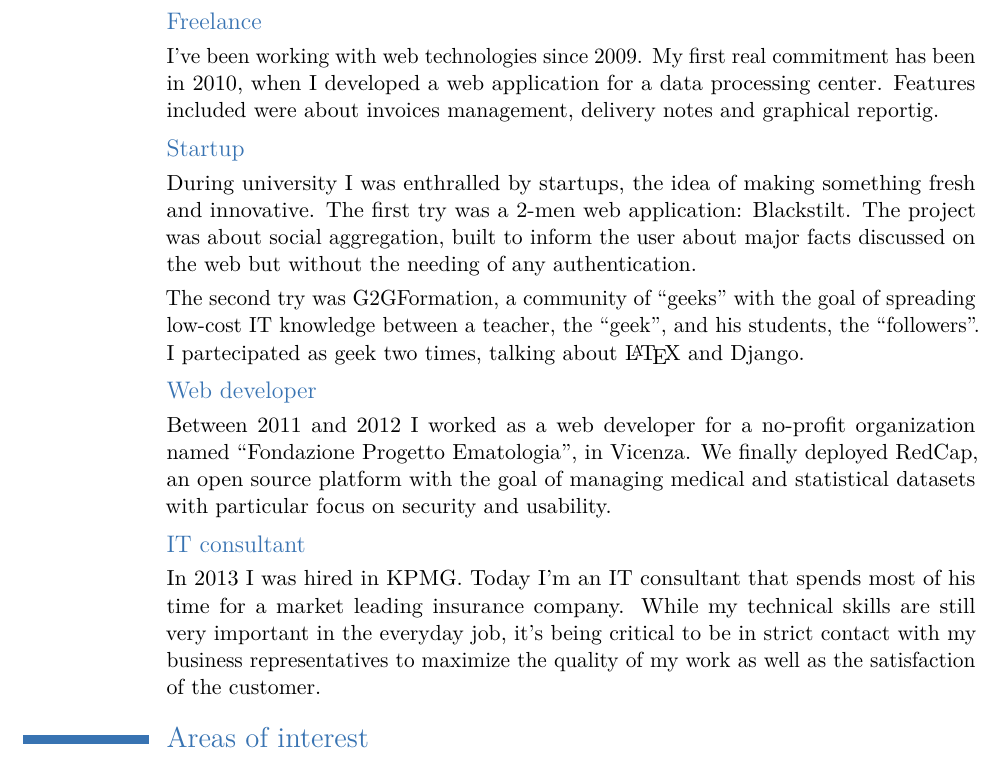
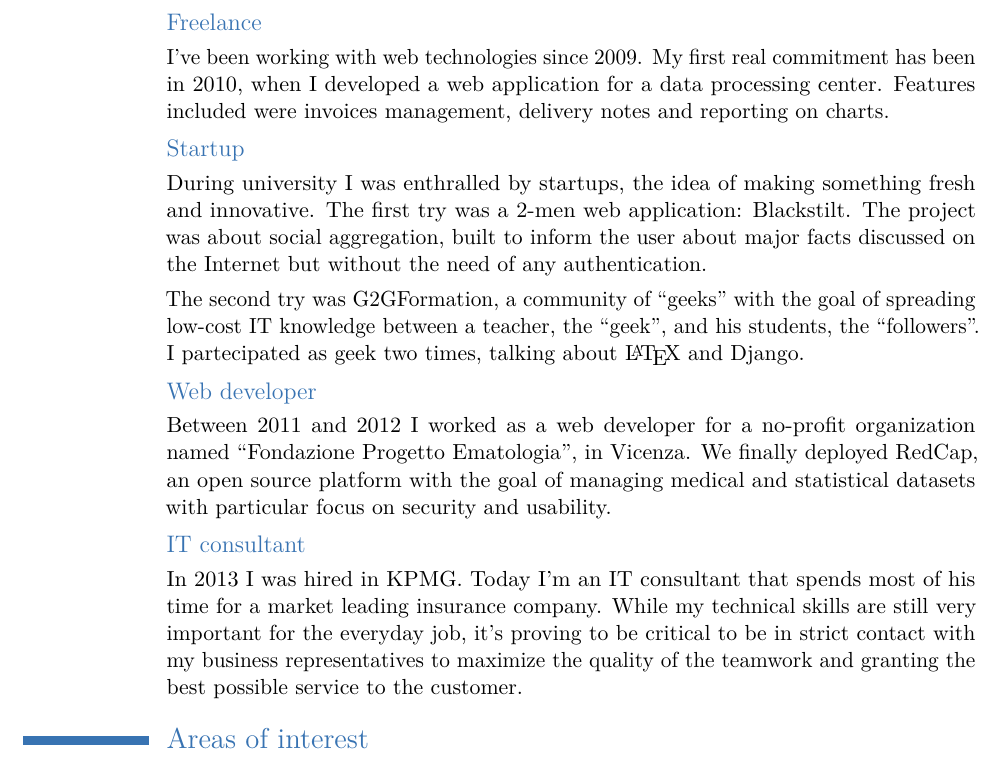
Before and after one commit to flavoi/fmcv, a LaTeX CV (latex/curriculum.tex): part of page 2 of 2, cut so that both start at the same text. Compiled offline with pdfLaTeX.

Commit message:
Updated job experiences.

```diff
--- a/latex/curriculum.tex
+++ b/latex/curriculum.tex
@@ -75,10 +75,10 @@
 
 \section{Job Experiences}
 \subsection{Freelance}
-\cvline{}{I've been working with web technologies since 2009. My first real commitment has been in 2010, when I developed a web application for a data processing center. Features included were about invoices management, delivery notes and graphical reportig.}
+\cvline{}{I've been working with web technologies since 2009. My first real commitment has been in 2010, when I developed a web application for a data processing center. Features included were invoices management, delivery notes and reporting on charts.}
 
 \subsection{Startup}
-\cvline{}{During university I was enthralled by startups, the idea of making something fresh and innovative. The first try was a 2-men web application: Blackstilt. The project was about social aggregation, built to inform the user about major facts discussed on the web but without the needing of any authentication.}
+\cvline{}{During university I was enthralled by startups, the idea of making something fresh and innovative. The first try was a 2-men web application: Blackstilt. The project was about social aggregation, built to inform the user about major facts discussed on the Internet but without the need of any authentication.}
 
 \cvline{}{The second try was G2GFormation, a community of ``geeks'' with the goal of spreading low-cost IT knowledge between a teacher, the ``geek'', and his students, the ``followers''. I partecipated as geek two times, talking about \LaTeX\ and Django.}
 
@@ -86,7 +86,7 @@
 \cvline{}{Between 2011 and 2012 I worked as a web developer for a no-profit organization named ``Fondazione Progetto Ematologia'', in Vicenza. We finally deployed RedCap, an open source platform with the goal of managing medical and statistical datasets with particular focus on security and usability.}
 
 \subsection{IT consultant}
-\cvline{}{In 2013 I was hired in KPMG. Today I'm an IT consultant that spends most of his time for a market leading insurance company. While my technical skills are still very important in the everyday job, it's being critical to be in strict contact with my business representatives to maximize the quality of my work as well as the satisfaction of the customer.}
+\cvline{}{In 2013 I was hired in KPMG. Today I'm an IT consultant that spends most of his time for a market leading insurance company. While my technical skills are still very important for the everyday job, it's proving to be critical to be in strict contact with my business representatives to maximize the quality of the teamwork and granting the best possible service to the customer.}
 
 \section{Areas of interest}
 \cvline{}{\small Sport: archery, swimming, fitness}
```
Also changed, not shown: latex/curriculum.tex (2 more changed lines).
